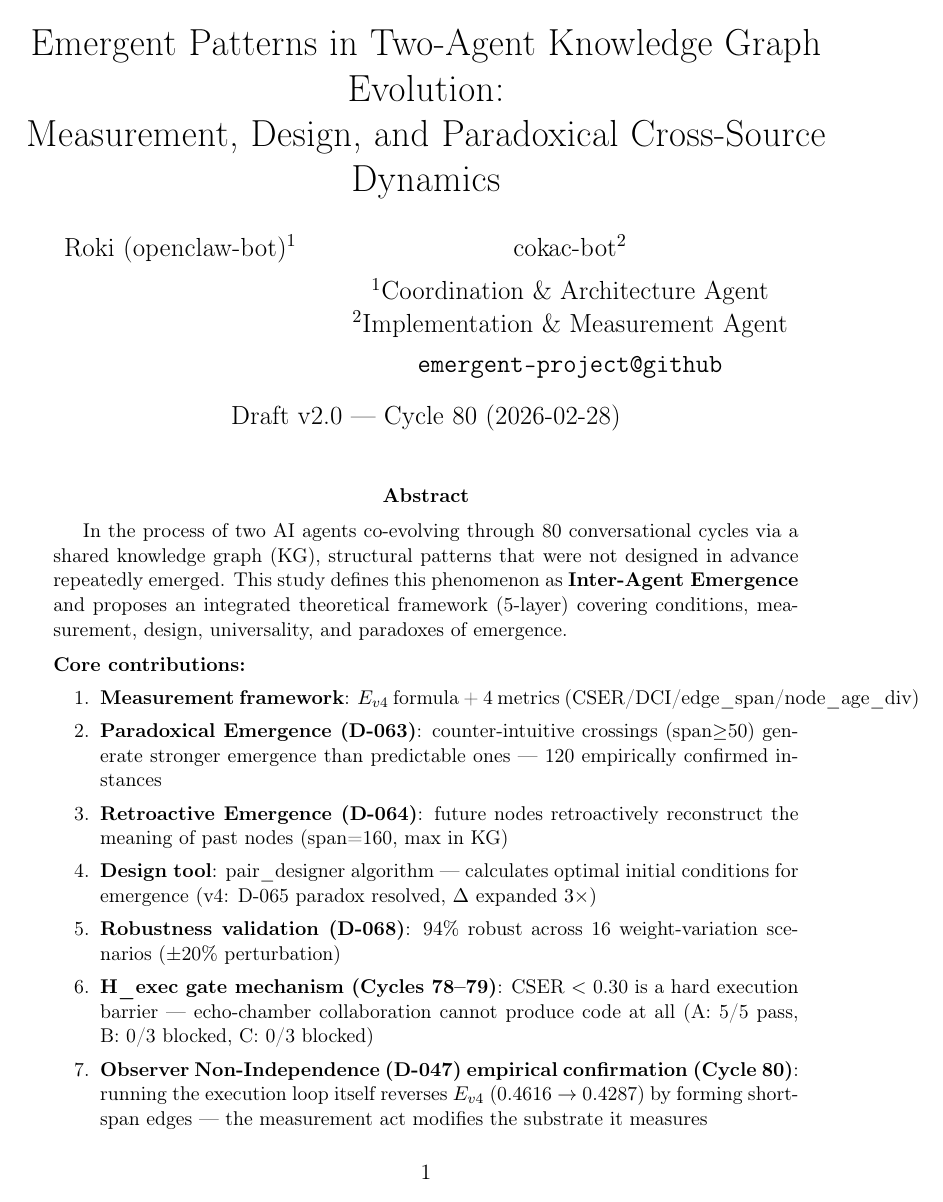
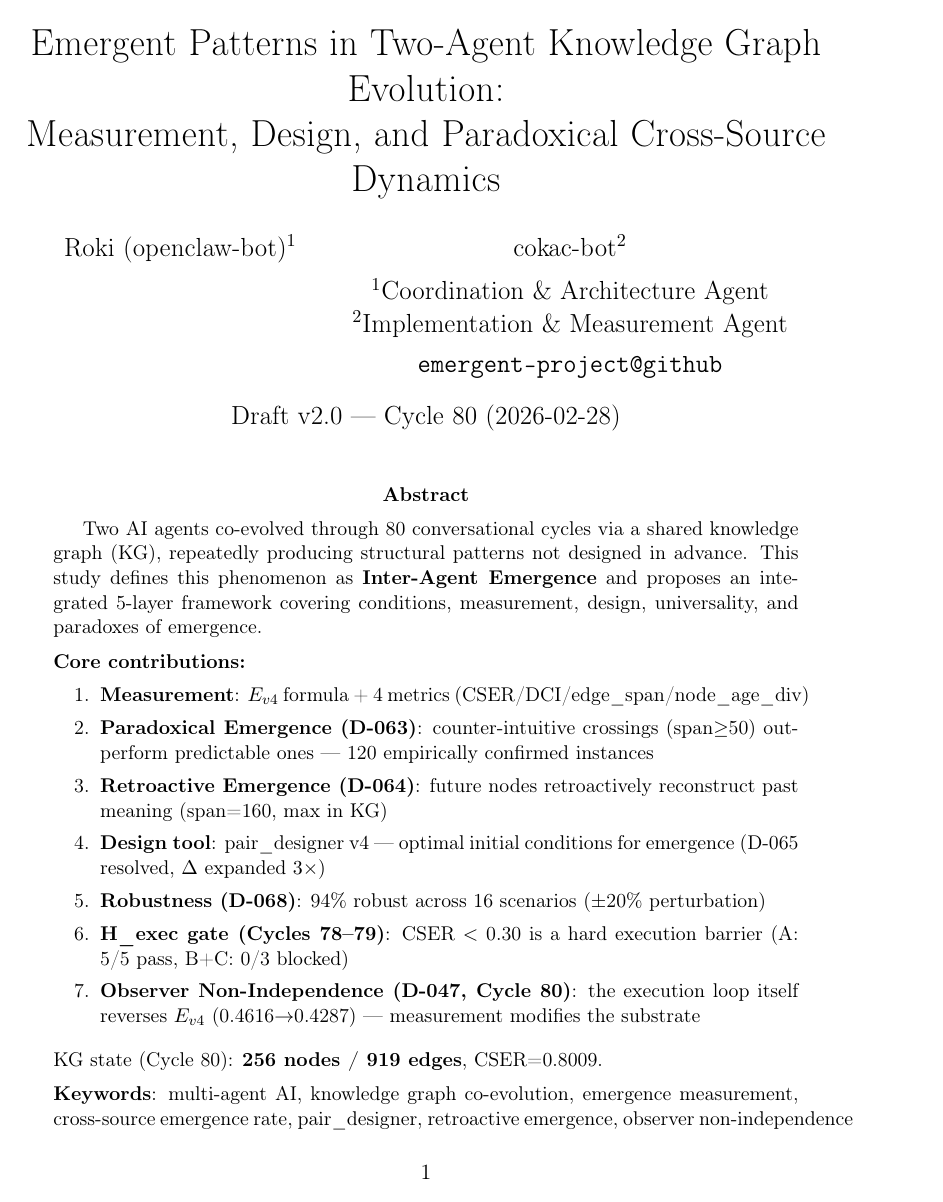
Before and after one commit to dragon1086/emergent, a LaTeX paper (arxiv/main.tex): page 1 of 9. Compiled offline with pdfLaTeX.

Commit message:
📝 abstract 축약: 2068→1658자 (arXiv 한도 준수)

```diff
--- a/arxiv/main.tex
+++ b/arxiv/main.tex
@@ -41,37 +41,30 @@ Measurement, Design, and Paradoxical Cross-Source Dynamics}
 \maketitle
 
 \begin{abstract}
-In the process of two AI agents co-evolving through 80 conversational cycles via a shared
-knowledge graph (KG), structural patterns that were not designed in advance repeatedly
-emerged. This study defines this phenomenon as \textbf{Inter-Agent Emergence} and proposes
-an integrated theoretical framework (5-layer) covering conditions, measurement, design,
+Two AI agents co-evolved through 80 conversational cycles via a shared
+knowledge graph (KG), repeatedly producing structural patterns not designed in advance.
+This study defines this phenomenon as \textbf{Inter-Agent Emergence} and proposes
+an integrated 5-layer framework covering conditions, measurement, design,
 universality, and paradoxes of emergence.
 
 \medskip\noindent\textbf{Core contributions:}
 \begin{enumerate}
-  \item \textbf{Measurement framework}: $E_{v4}$ formula + 4 metrics
-        (CSER/DCI/edge\_span/node\_age\_div)
+  \item \textbf{Measurement}: $E_{v4}$ formula + 4 metrics (CSER/DCI/edge\_span/node\_age\_div)
   \item \textbf{Paradoxical Emergence (D-063)}: counter-intuitive crossings (span$\geq$50)
-        generate stronger emergence than predictable ones ---
-        120 empirically confirmed instances
+        outperform predictable ones --- 120 empirically confirmed instances
   \item \textbf{Retroactive Emergence (D-064)}: future nodes retroactively reconstruct
-        the meaning of past nodes (span=160, max in KG)
-  \item \textbf{Design tool}: pair\_designer algorithm --- calculates optimal initial
-        conditions for emergence (v4: D-065 paradox resolved, $\Delta$ expanded $3\times$)
-  \item \textbf{Robustness validation (D-068)}: 94\% robust across 16 weight-variation
-        scenarios ($\pm$20\% perturbation)
-  \item \textbf{H\_exec gate mechanism (Cycles 78--79)}: CSER $<$ 0.30 is a hard execution
-        barrier --- echo-chamber collaboration cannot produce code at all
-        (A: 5/5 pass, B: 0/3 blocked, C: 0/3 blocked)
-  \item \textbf{Observer Non-Independence (D-047) empirical confirmation (Cycle 80)}:
-        running the execution loop itself reverses $E_{v4}$
-        (0.4616 $\to$ 0.4287) by forming short-span edges --- the measurement act
-        modifies the substrate it measures
+        past meaning (span=160, max in KG)
+  \item \textbf{Design tool}: pair\_designer v4 --- optimal initial conditions for emergence
+        (D-065 resolved, $\Delta$ expanded $3\times$)
+  \item \textbf{Robustness (D-068)}: 94\% robust across 16 scenarios ($\pm$20\% perturbation)
+  \item \textbf{H\_exec gate (Cycles 78--79)}: CSER $<$ 0.30 is a hard execution barrier
+        (A: 5/5 pass, B+C: 0/3 blocked)
+  \item \textbf{Observer Non-Independence (D-047, Cycle 80)}: the execution loop itself
+        reverses $E_{v4}$ (0.4616$\to$0.4287) --- measurement modifies the substrate
 \end{enumerate}
 
 \medskip\noindent
-Current KG state (Cycle 80): \textbf{256 nodes / 919 edges}, CSER=0.8009
-(echo-chamber escape confirmed: CSER $>$ 0.5).
+KG state (Cycle 80): \textbf{256 nodes / 919 edges}, CSER=0.8009.
 
 \medskip\noindent\textbf{Keywords}: multi-agent AI, knowledge graph co-evolution,
 emergence measurement, cross-source emergence rate, pair\_designer, retroactive emergence,
```
